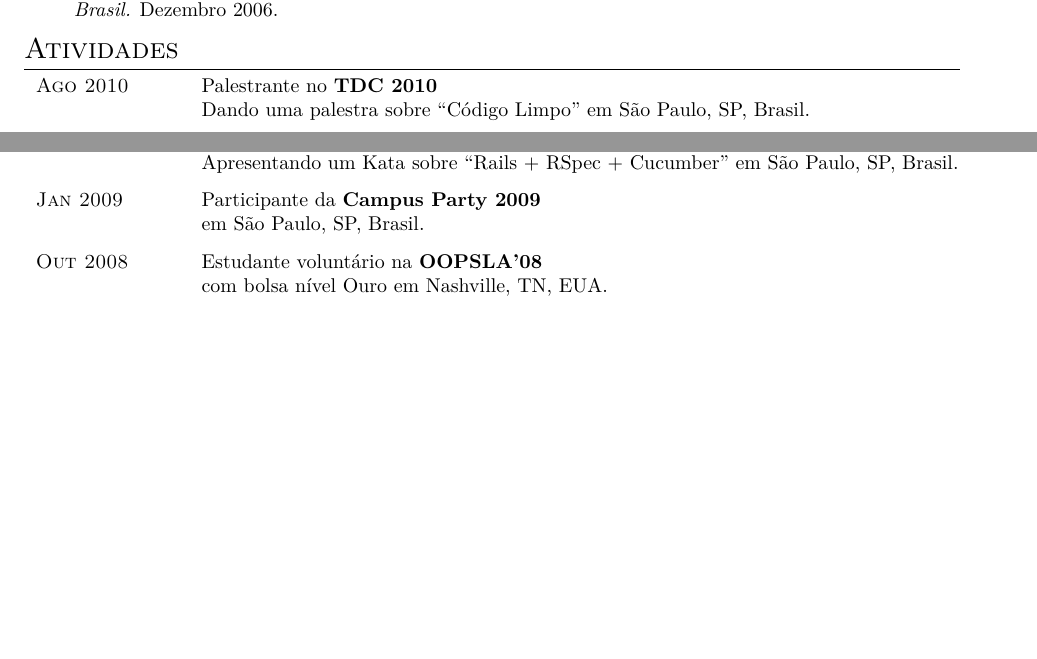
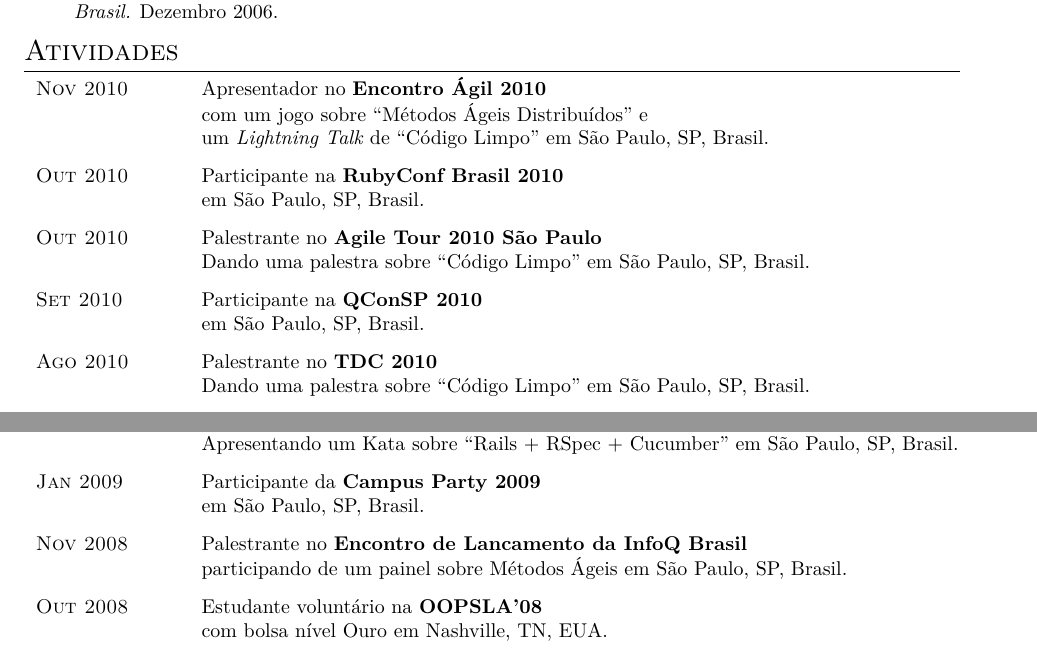
Before and after one commit to hugocorbucci/curriculum_vitae, a LaTeX CV (CV_HugoCorbucci_pt_BR.tex): two parts of pages 4 and 5 of 6 before the commit and two parts of pages 5 and 6 of 7 after it, joined at a grey line, cut so that both start at the same text, the shorter picture padded with empty space. Compiled offline with XeLaTeX; a missing font is replaced by an installed copy or a similar font.

Commit message:
Updating to include October's presentations. Hugo

```diff
--- a/CV_HugoCorbucci_pt_BR.tex
+++ b/CV_HugoCorbucci_pt_BR.tex
@@ -327,6 +329,27 @@
 \section{Atividades}
 
 \begin{tabular}{p{2.5cm}l}
+  \textsc{Nov 2010} & Apresentador no \textbf{Encontro Ágil 2010}\\
+  &com um jogo sobre ``Métodos Ágeis Distribuídos'' e\\
+  & um \emph{Lightning Talk} de ``Código Limpo'' em São Paulo, SP, Brasil.\\
+\end{tabular}
+
+\begin{tabular}{p{2.5cm}l}
+  \textsc{Out 2010} & Participante na \textbf{RubyConf Brasil 2010}\\
+  & em São Paulo, SP, Brasil.\\
+\end{tabular}
+
+\begin{tabular}{p{2.5cm}l}
+  \textsc{Out 2010} & Palestrante no \textbf{Agile Tour 2010 São Paulo}\\
+  &Dando uma palestra sobre ``Código Limpo'' em São Paulo, SP, Brasil.\\
+\end{tabular}
+
+\begin{tabular}{p{2.5cm}l}
+  \textsc{Set 2010} & Participante na \textbf{QConSP 2010}\\
+  & em São Paulo, SP, Brasil.\\
+\end{tabular}
+
+\begin{tabular}{p{2.5cm}l}
   \textsc{Ago 2010} & Palestrante no \textbf{TDC 2010}\\
   &Dando uma palestra sobre ``Código Limpo'' em São Paulo, SP, Brasil.\\
 \end{tabular}
@@ -401,6 +424,12 @@
 \begin{tabular}{p{2.5cm}l}
   \textsc{Jan 2009} & Participante da \textbf{Campus Party 2009}\\
   &em São Paulo, SP, Brasil.\\
+\end{tabular}
+
+\begin{tabular}{p{2.5cm}l}
+  \textsc{Nov 2008} & Palestrante no \textbf{Encontro de Lancamento da
+    InfoQ Brasil}\\
+  & participando de um painel sobre Métodos Ágeis em São Paulo, SP, Brasil.\\
 \end{tabular}
 
 \begin{tabular}{p{2.5cm}l}
```
Also changed, not shown: CV_HugoCorbucci_en.tex (+27 -0 lines), CV_HugoCorbucci_en.pdf, CV_HugoCorbucci_pt_BR.pdf, CV_HugoCorbucci_pt_BR.tex (4 more changed lines).
